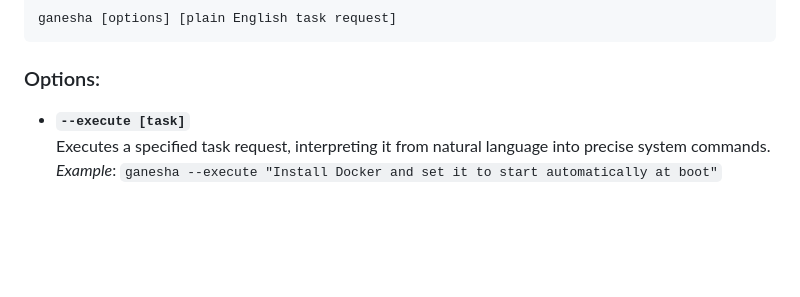
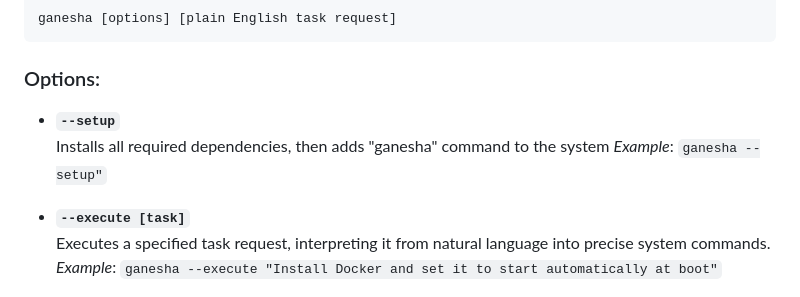
Before and after one commit to G-TechSD/ganesha-ai, a Markdown page: README.md, the part around the change. Drawn GitHub-style; blank space fills up the shorter version.

````diff
--- a/README.md
+++ b/README.md
@@ -23,6 +23,10 @@ ganesha [options] [plain English task request]
 ```
 
 ### Options:
+
+- **`--setup`**
+  Installs all required dependencies, then adds "ganesha" command to the system
+  *Example*: `ganesha --setup"`
 
 - **`--execute [task]`**
   Executes a specified task request, interpreting it from natural language into precise system commands.
````
